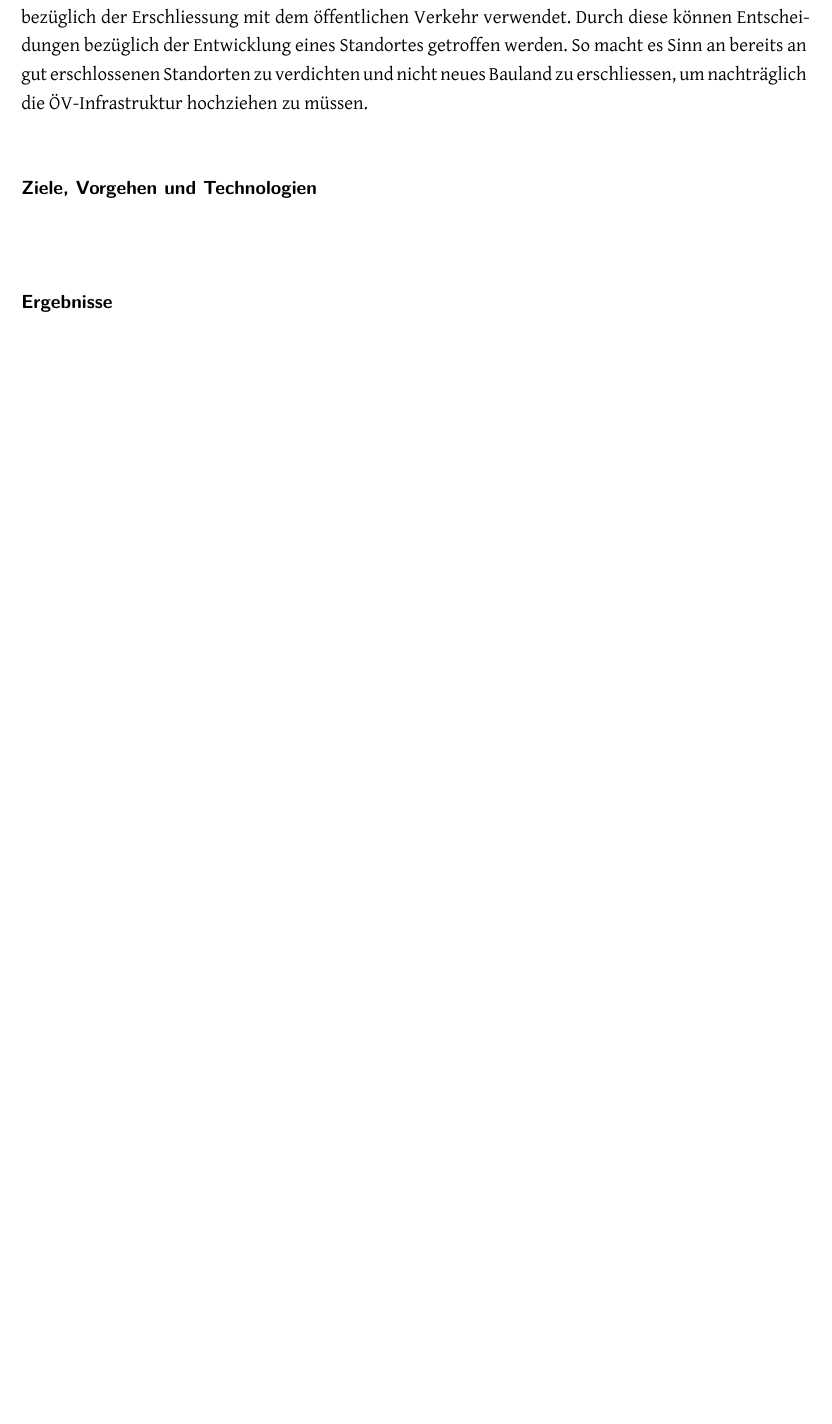
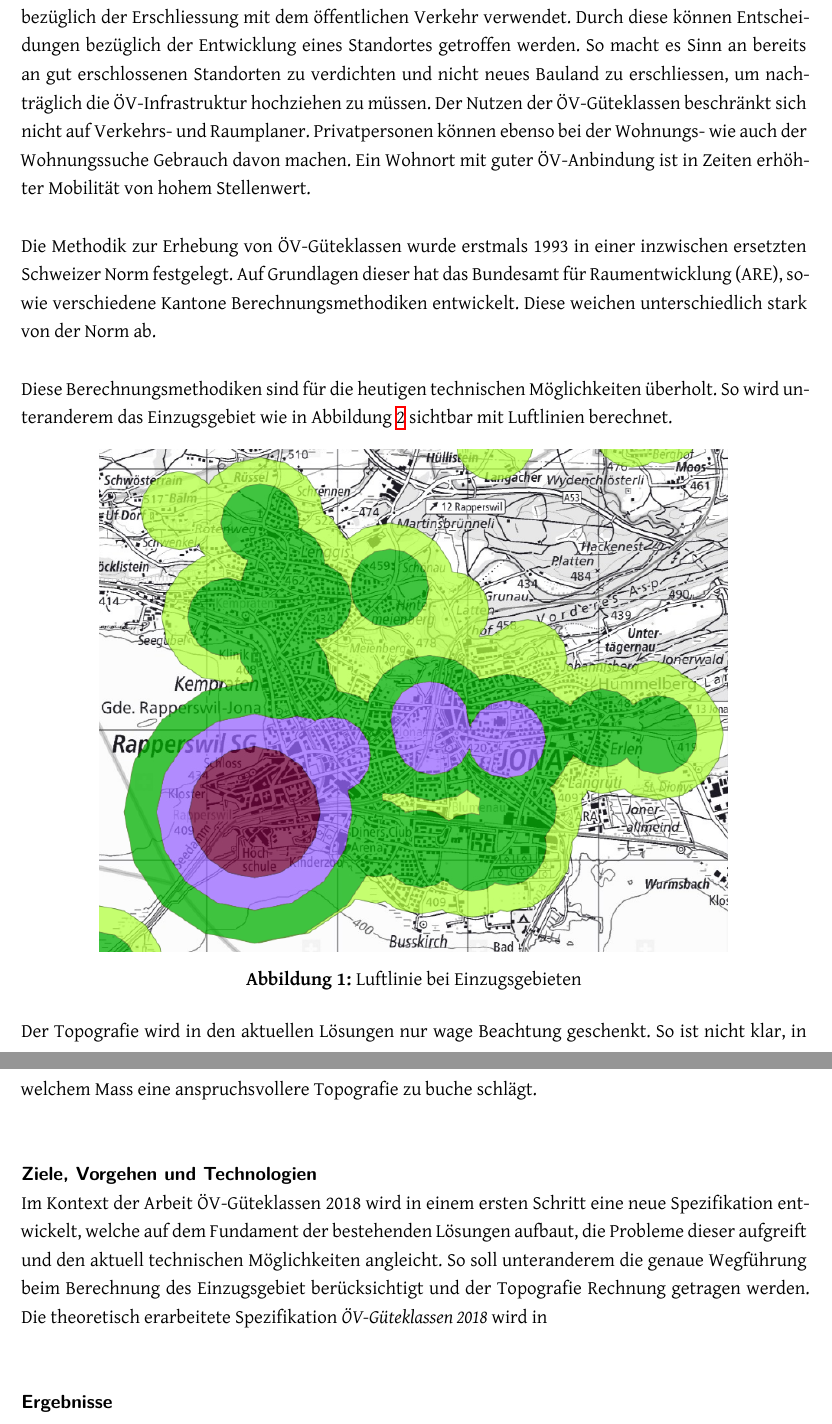
Before and after one commit to ResidenceConan/thesis, a LaTeX thesis (index.tex, which reads start/managementsummary.tex): part of page 5 of 81 before the commit and two parts of pages 5 and 6 of 82 after it, the two joined at a grey line, cut so that both start at the same text, the shorter picture padded with empty space. Compiled offline with XeLaTeX.

```diff
--- a/start/managementsummary.tex
+++ b/start/managementsummary.tex
@@ -11,10 +11,31 @@
 In der Verkehrs- und der Raumplanung werden ÖV-Güteklassen für die Beurteilung eines Standortes bezüglich der Erschliessung mit dem öffentlichen Verkehr verwendet.
 Durch diese können Entscheidungen bezüglich der Entwicklung eines Standortes getroffen werden.
 So macht es Sinn an bereits an gut erschlossenen Standorten zu verdichten und nicht neues Bauland zu erschliessen, um nachträglich die ÖV-Infrastruktur hochziehen zu müssen.
+Der Nutzen der ÖV-Güteklassen beschränkt sich nicht auf Verkehrs- und Raumplaner.
+Privatpersonen können ebenso bei der Wohnungs- wie auch der Wohnungssuche Gebrauch davon machen.
+Ein Wohnort mit guter ÖV-Anbindung ist in Zeiten erhöhter Mobilität von hohem Stellenwert.
 
+Die Methodik zur Erhebung von ÖV-Güteklassen wurde erstmals 1993 in einer inzwischen ersetzten Schweizer Norm festgelegt.
+Auf Grundlagen dieser hat das Bundesamt für Raumentwicklung (ARE), sowie verschiedene Kantone Berechnungsmethodiken entwickelt.
+Diese weichen unterschiedlich stark von der Norm ab.
 
+Diese Berechnungsmethodiken sind für die heutigen technischen Möglichkeiten überholt.
+So wird unteranderem das Einzugsgebiet wie in Abbildung \ref{fig:grid_based_approach} sichtbar mit Luftlinien berechnet.
+
+\begin{figure}[ht]
+    \centering
+    \includegraphics[width=0.8\linewidth]{start/img/air_line_ARE.png}
+    \caption[Luftlinie bei Einzugsgebieten]{Luftlinie bei Einzugsgebieten}
+    \label{fig:air_line_ARE}
+\end{figure}
+
+Der Topografie wird in den aktuellen Lösungen nur wage Beachtung geschenkt.
+So ist nicht klar, in welchem Mass eine anspruchsvollere Topografie zu buche schlägt.
 
 \paragraph{Ziele, Vorgehen und Technologien}~\\
+Im Kontext der Arbeit ÖV-Güteklassen 2018 wird in einem ersten Schritt eine neue Spezifikation entwickelt, welche auf dem Fundament der bestehenden Lösungen aufbaut, die Probleme dieser aufgreift und den aktuell technischen Möglichkeiten angleicht.
+So soll unteranderem die genaue Wegführung beim Berechnung des Einzugsgebiet berücksichtigt und der Topografie Rechnung getragen werden.
+Die theoretisch erarbeitete Spezifikation \emph{ÖV-Güteklassen 2018} wird in
 
 %TODO
 
```
Also changed, not shown: start/img/air_line_ARE.png (added).
